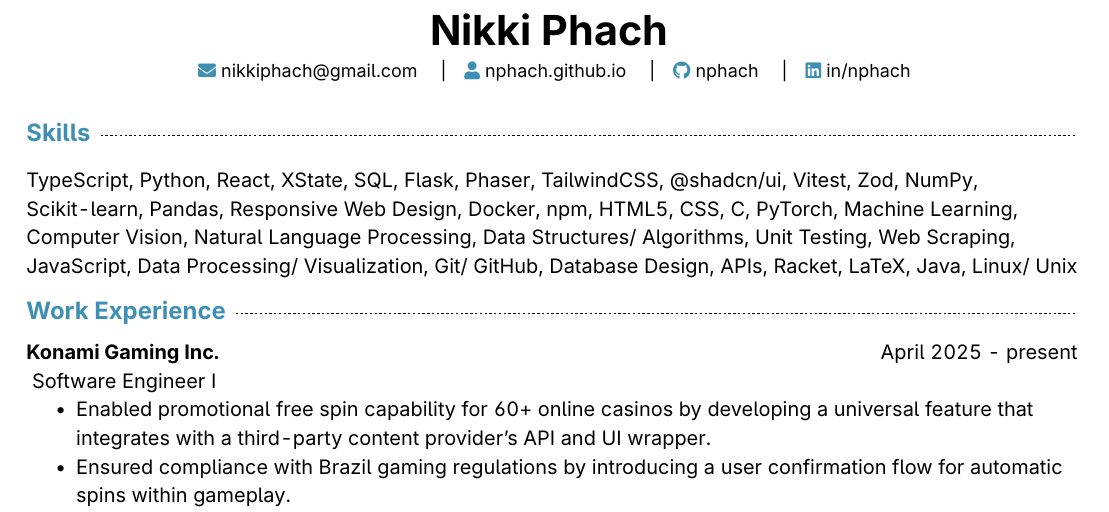
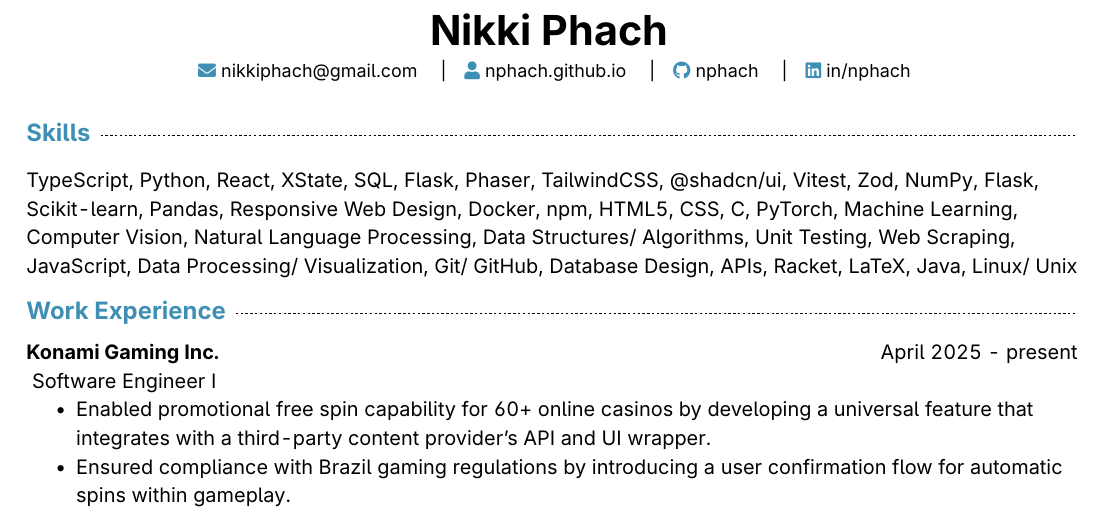
Before and after one commit to nphach/resume, a LaTeX CV (resume.tex): part of the page, cut so that both start at the same text. Compiled offline with pdfLaTeX.

Commit message:
edit skills

```diff
--- a/resume.tex
+++ b/resume.tex
@@ -44,7 +44,7 @@
 
     % skills
     \section{Skills}
-        \flushleft TypeScript, Python, React, XState, SQL, Flask, Phaser, TailwindCSS, @shadcn/ui, Vitest, Zod, NumPy, Scikit-learn, Pandas, Responsive Web Design, Docker, npm, HTML5, CSS, C, PyTorch, Machine Learning, Computer Vision, Natural Language Processing, Data Structures/ Algorithms, Unit Testing, Web Scraping, JavaScript, Data Processing/ Visualization, Git/ GitHub, Database Design, APIs, Racket, LaTeX, Java, Linux/ Unix
+        \flushleft TypeScript, Python, React, XState, SQL, Flask, Phaser, TailwindCSS, @shadcn/ui, Vitest, Zod, NumPy, Flask, Scikit-learn, Pandas, Responsive Web Design, Docker, npm, HTML5, CSS, C, PyTorch, Machine Learning, Computer Vision, Natural Language Processing, Data Structures/ Algorithms, Unit Testing, Web Scraping, JavaScript, Data Processing/ Visualization, Git/ GitHub, Database Design, APIs, Racket, LaTeX, Java, Linux/ Unix
 
     % work experience
     \section{Work Experience}
```
Also changed, not shown: resume.pdf.
